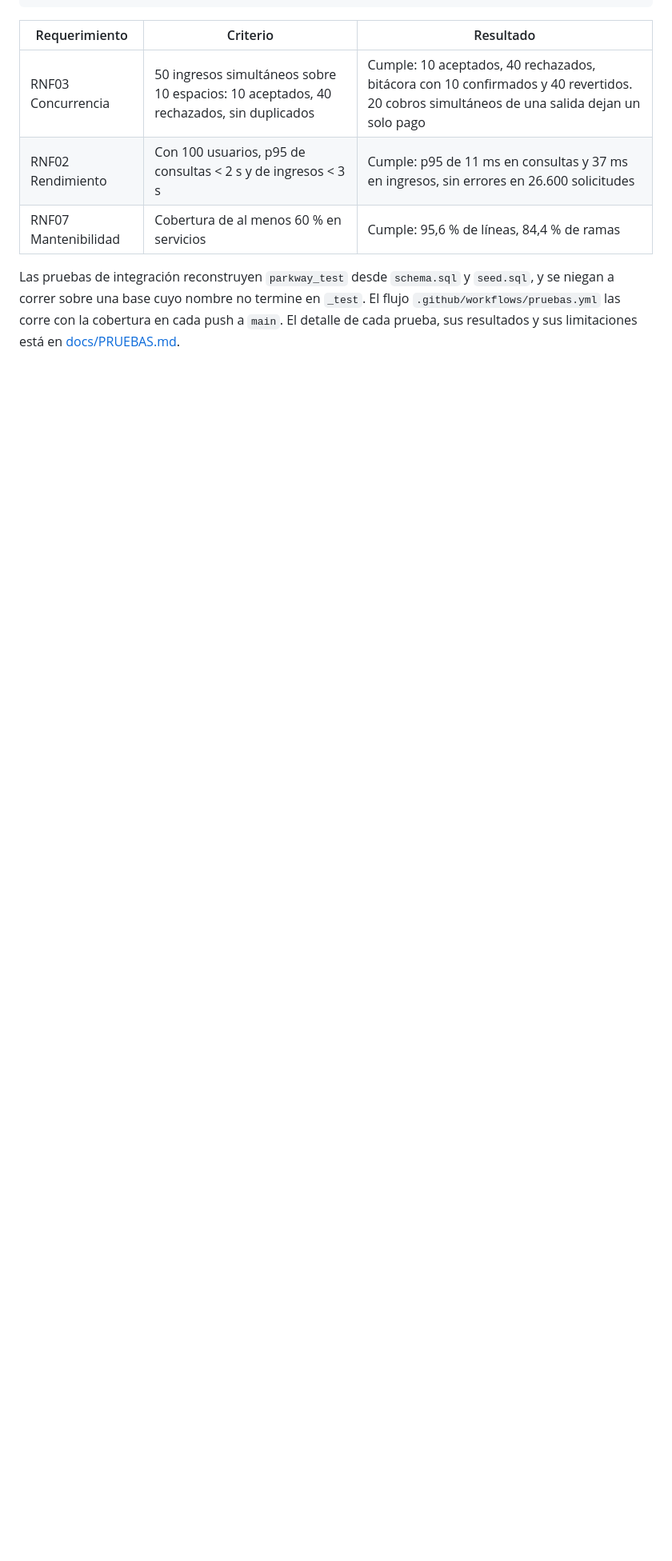
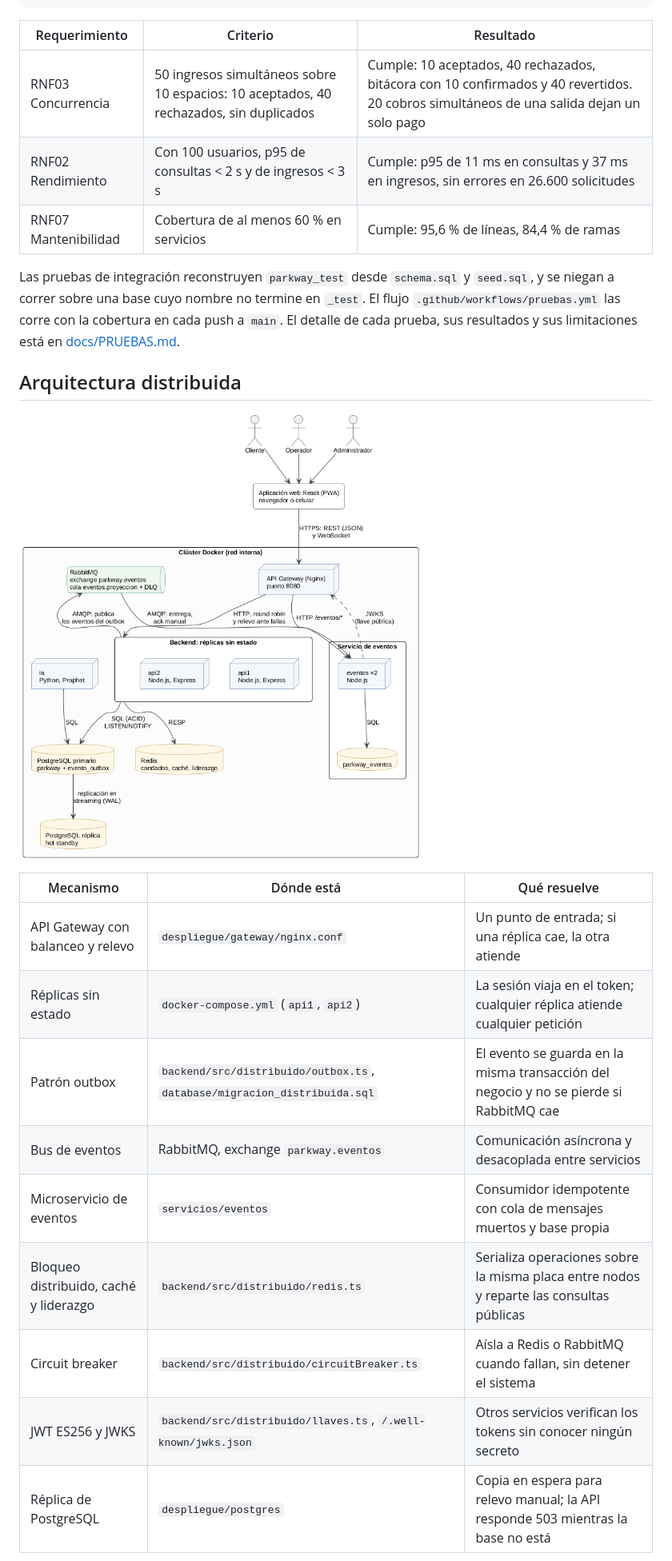
Before and after one commit to bfailach/Parkway, a Markdown page: README.md, the part around one of its changes. Shown at 80% size. Drawn GitHub-style; pictures changed too: docs/distribuidos/diagramas/arquitectura.png (added); blank space fills up the shorter version.

Commit message:
Diagramas de la arquitectura distribuida y manual de despliegue

```diff
--- a/README.md
+++ b/README.md
@@ -435,3 +441,19 @@ Las pruebas de integración reconstruyen `parkway_test` desde `schema.sql` y
 en cada push a `main`. El detalle de cada prueba, sus resultados y sus
 limitaciones está en [docs/PRUEBAS.md](docs/PRUEBAS.md).
 
+## Arquitectura distribuida
+
+![Arquitectura distribuida](docs/distribuidos/diagramas/arquitectura.png)
+
+| Mecanismo | Dónde está | Qué resuelve |
+|---|---|---|
+| API Gateway con balanceo y relevo | `despliegue/gateway/nginx.conf` | Un punto de entrada; si una réplica cae, la otra atiende |
+| Réplicas sin estado | `docker-compose.yml` (`api1`, `api2`) | La sesión viaja en el token; cualquier réplica atiende cualquier petición |
+| Patrón outbox | `backend/src/distribuido/outbox.ts`, `database/migracion_distribuida.sql` | El evento se guarda en la misma transacción del negocio y no se pierde si RabbitMQ cae |
+| Bus de eventos | RabbitMQ, exchange `parkway.eventos` | Comunicación asíncrona y desacoplada entre servicios |
+| Microservicio de eventos | `servicios/eventos` | Consumidor idempotente con cola de mensajes muertos y base propia |
+| Bloqueo distribuido, caché y liderazgo | `backend/src/distribuido/redis.ts` | Serializa operaciones sobre la misma placa entre nodos y reparte las consultas públicas |
+| Circuit breaker | `backend/src/distribuido/circuitBreaker.ts` | Aísla a Redis o RabbitMQ cuando fallan, sin detener el sistema |
+| JWT ES256 y JWKS | `backend/src/distribuido/llaves.ts`, `/.well-known/jwks.json` | Otros servicios verifican los tokens sin conocer ningún secreto |
+| Réplica de PostgreSQL | `despliegue/postgres` | Copia en espera para relevo manual; la API responde 503 mientras la base no está |
+
```
Also changed, not shown: other parts of README.md (+21 -0 lines), docs/distribuidos/MANUAL_DESPLIEGUE.md (added, +172 -0 lines), docs/distribuidos/diagramas/componentes.png (added), docs/distribuidos/diagramas/despliegue.png (added), docs/distribuidos/diagramas/secuencia_ingreso.png (added), 4 other files.
